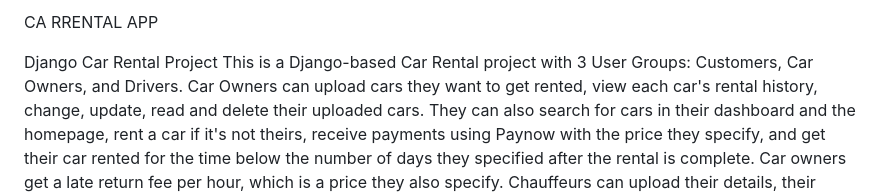
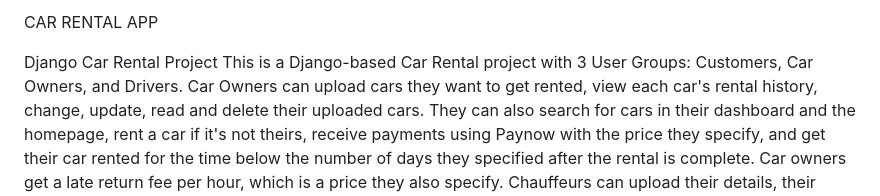
Before and after one commit to wadzamurombedzi/Webstack-Project, a Markdown page: README.md, the part around the change. GitHub-like rendering.

Commit message:
Webstack

```diff
--- a/README.md
+++ b/README.md
@@ -1,4 +1,4 @@
-CA RRENTAL APP
+CAR RENTAL APP
 
 Django Car Rental Project
 This is a Django-based Car Rental project with 3 User Groups: Customers, Car Owners, and Drivers. Car Owners can upload cars they want to get rented, view each car's rental history, change, update, read and delete their uploaded cars. They can also search for cars in their dashboard and the homepage, rent a car if it's not theirs, receive payments using Paynow with the price they specify, and get their car rented for the time below the number of days they specified after the rental is complete. Car owners get a late return fee per hour, which is a price they also specify. Chauffeurs can upload their details, their driving experience, get rated, get booked and get paid per hour by the customer. The number of hours they work on a certain rental will be calculated from the number of days the customer is renting a car. They get paid after the job is done, and the customer has confirmed it's indeed done. Customers have their own homepage and can view all the cars in the system, rent them, choose a chauffeur in their rental form if they want one, view their car rental history in their history dashboard, rate cars, and rate chauffeurs.
```
